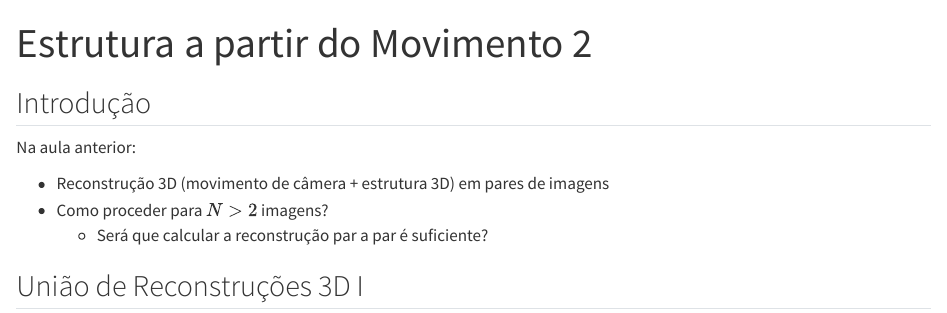
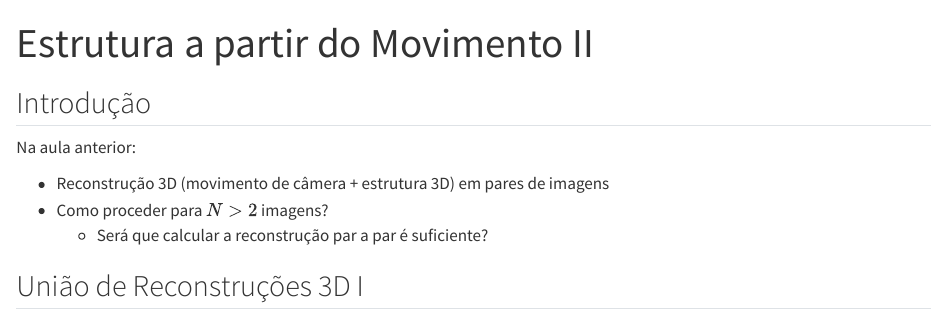
Before and after one commit to ect-comp/visao_robotica, a Quarto document (docs/slides/estrutura_a_partir_do_movimento2/estrutura_a_partir_do_movimento2.qmd): the page in a window 1100 px wide, from its top. Rendered offline with R 4.5, knitr and Pandoc in place of Quarto, with nearby package versions.

Commit message:
Correção no slide de capa (algarismos romanos).

```diff
--- a/docs/slides/estrutura_a_partir_do_movimento2/estrutura_a_partir_do_movimento2.qmd
+++ b/docs/slides/estrutura_a_partir_do_movimento2/estrutura_a_partir_do_movimento2.qmd
@@ -1,5 +1,5 @@
 ---
-title: "Estrutura a partir do Movimento 2"
+title: "Estrutura a partir do Movimento II"
 bibliography: referencias.bib
 title-slide-attributes:
   data-background-image: ../../assets/img/brasao_ufrn_positivo.png
```
Also changed, not shown: 1 other file.
